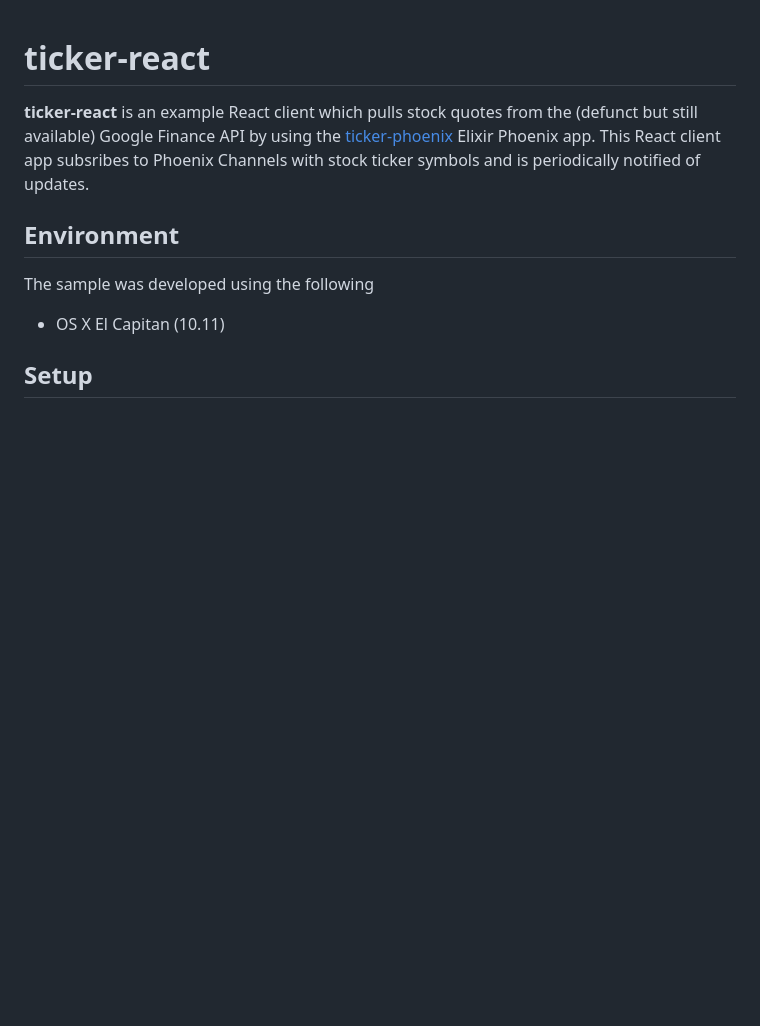
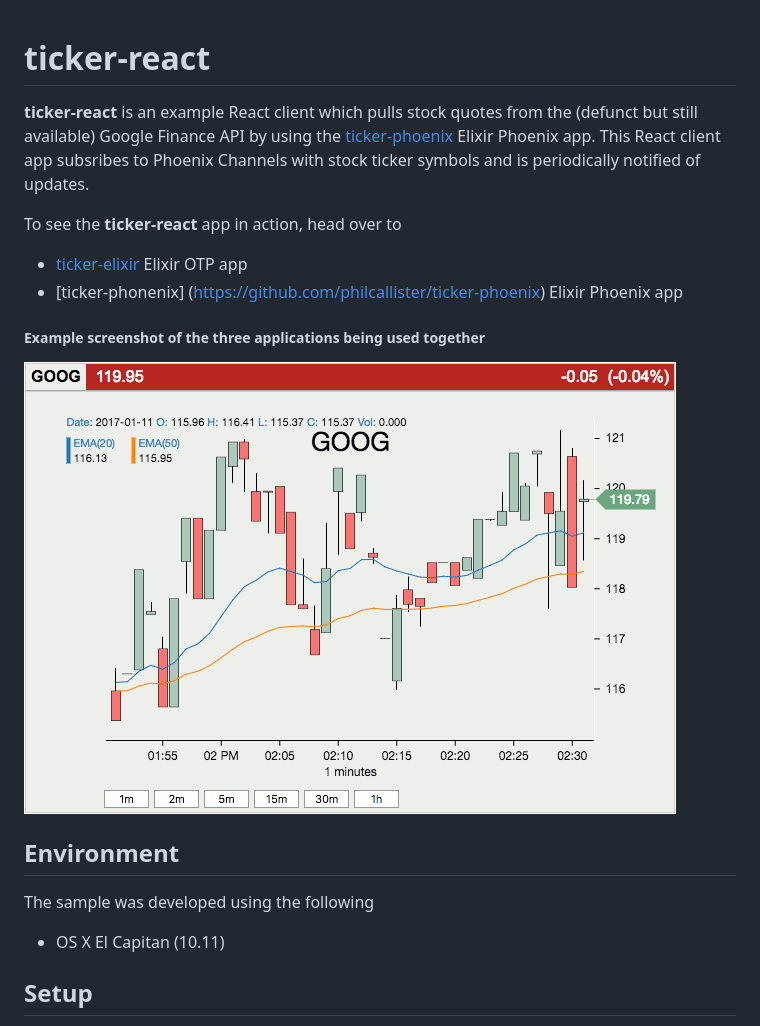
Before and after one commit to philcallister/ticker-react, a Markdown page: README.md, the part around the change. GitHub-like rendering; pictures changed too: screen-shot.gif (added); blank space fills up the shorter version.

Commit message:
Update README & Screenshot

```diff
--- a/README.md
+++ b/README.md
@@ -1,6 +1,13 @@
 # ticker-react
 
 **ticker-react** is an example React client which pulls stock quotes from the (defunct but still available) Google Finance API by using the [ticker-phoenix](https://github.com/philcallister/ticker-phoenix) Elixir Phoenix app. This React client app subsribes to Phoenix Channels with stock ticker symbols and is periodically notified of updates.
+
+To see the **ticker-react** app in action, head over to
+- [ticker-elixir](https://github.com/philcallister/ticker-elixr) Elixir OTP app
+- [ticker-phonenix] (https://github.com/philcallister/ticker-phoenix) Elixir Phoenix app
+
+##### Example screenshot of the three applications being used together
+![Stock Ticker](/screen-shot.gif?raw=true "Stock Ticker Example")
 
 ## Environment
 
```
